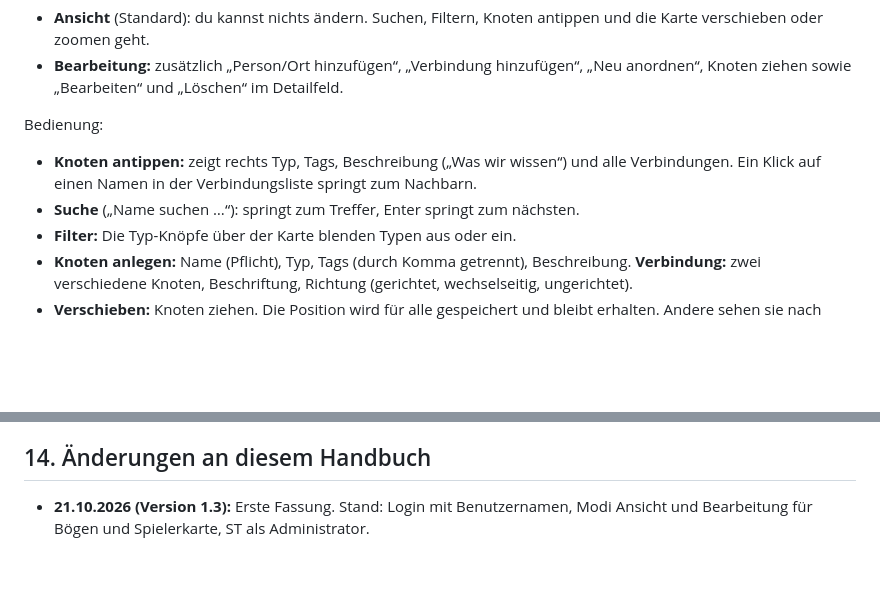
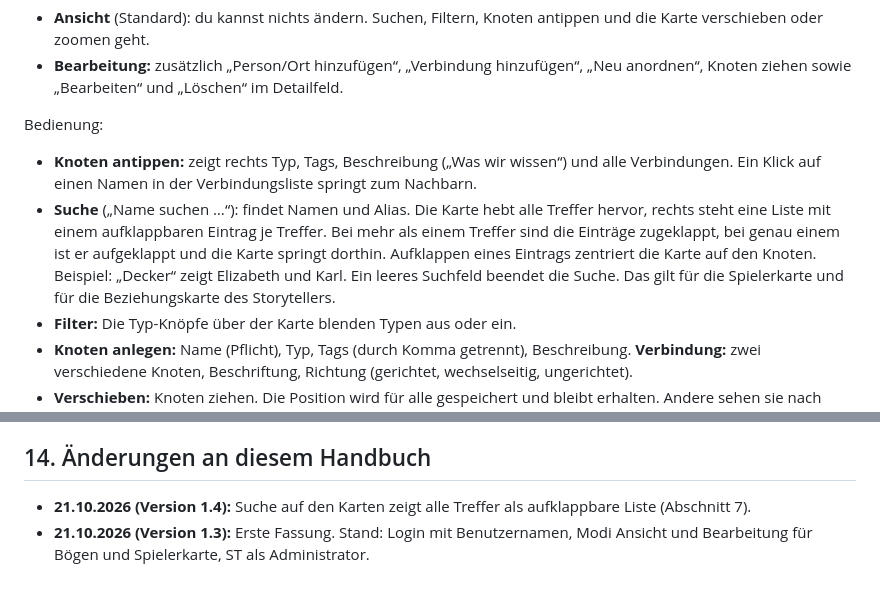
Before and after one commit to LuciusGR/kiel-by-night, a Markdown page: docs/Benutzerhandbuch.md, 2 parts joined by grey strips. Rendered like a GitHub page; blank space fills up the shorter version.

Commit message:
Benutzerhandbuch 1.4: Kartensuche zeigt alle Treffer
Updated search functionality description in the user manual to clarify how it highlights results and displays them in a collapsible list.

```diff
--- a/docs/Benutzerhandbuch.md
+++ b/docs/Benutzerhandbuch.md
@@ -72,7 +72,7 @@ Die gemeinsame Karte der Coterie: **Was ihr über Kiels Nächte wisst.** Alle be
 
 Bedienung:
 - **Knoten antippen:** zeigt rechts Typ, Tags, Beschreibung („Was wir wissen“) und alle Verbindungen. Ein Klick auf einen Namen in der Verbindungsliste springt zum Nachbarn.
-- **Suche** („Name suchen …“): springt zum Treffer, Enter springt zum nächsten.
+- **Suche** („Name suchen …“): findet Namen und Alias. Die Karte hebt alle Treffer hervor, rechts steht eine Liste mit einem aufklappbaren Eintrag je Treffer. Bei mehr als einem Treffer sind die Einträge zugeklappt, bei genau einem ist er aufgeklappt und die Karte springt dorthin. Aufklappen eines Eintrags zentriert die Karte auf den Knoten. Beispiel: „Decker“ zeigt Elizabeth und Karl. Ein leeres Suchfeld beendet die Suche. Das gilt für die Spielerkarte und für die Beziehungskarte des Storytellers.
 - **Filter:** Die Typ-Knöpfe über der Karte blenden Typen aus oder ein.
 - **Knoten anlegen:** Name (Pflicht), Typ, Tags (durch Komma getrennt), Beschreibung. **Verbindung:** zwei verschiedene Knoten, Beschriftung, Richtung (gerichtet, wechselseitig, ungerichtet).
 - **Verschieben:** Knoten ziehen. Die Position wird für alle gespeichert und bleibt erhalten. Andere sehen sie nach einem Neuladen.
@@ -147,4 +147,5 @@ Konten legt der ST im Supabase-Dashboard an (Benutzername + `@kbn.invalid`, Pass
 
 ## 14. Änderungen an diesem Handbuch
 
+- **21.10.2026 (Version 1.4):** Suche auf den Karten zeigt alle Treffer als aufklappbare Liste (Abschnitt 7).
 - **21.10.2026 (Version 1.3):** Erste Fassung. Stand: Login mit Benutzernamen, Modi Ansicht und Bearbeitung für Bögen und Spielerkarte, ST als Administrator.
```
